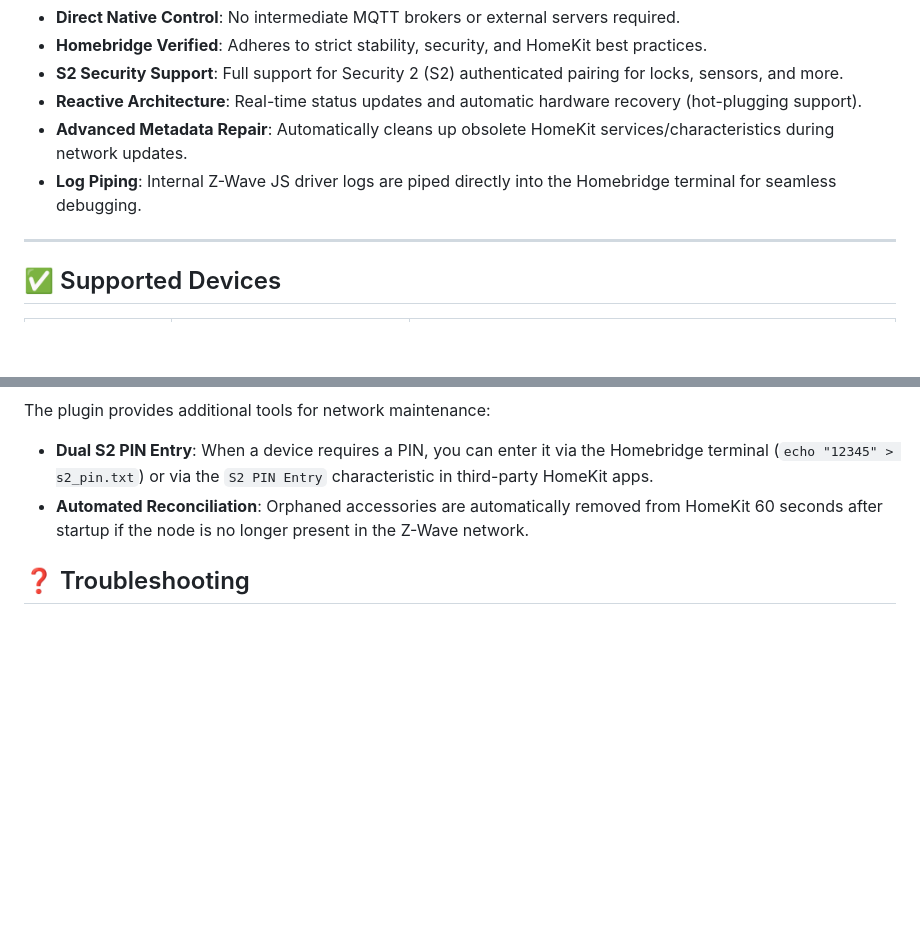
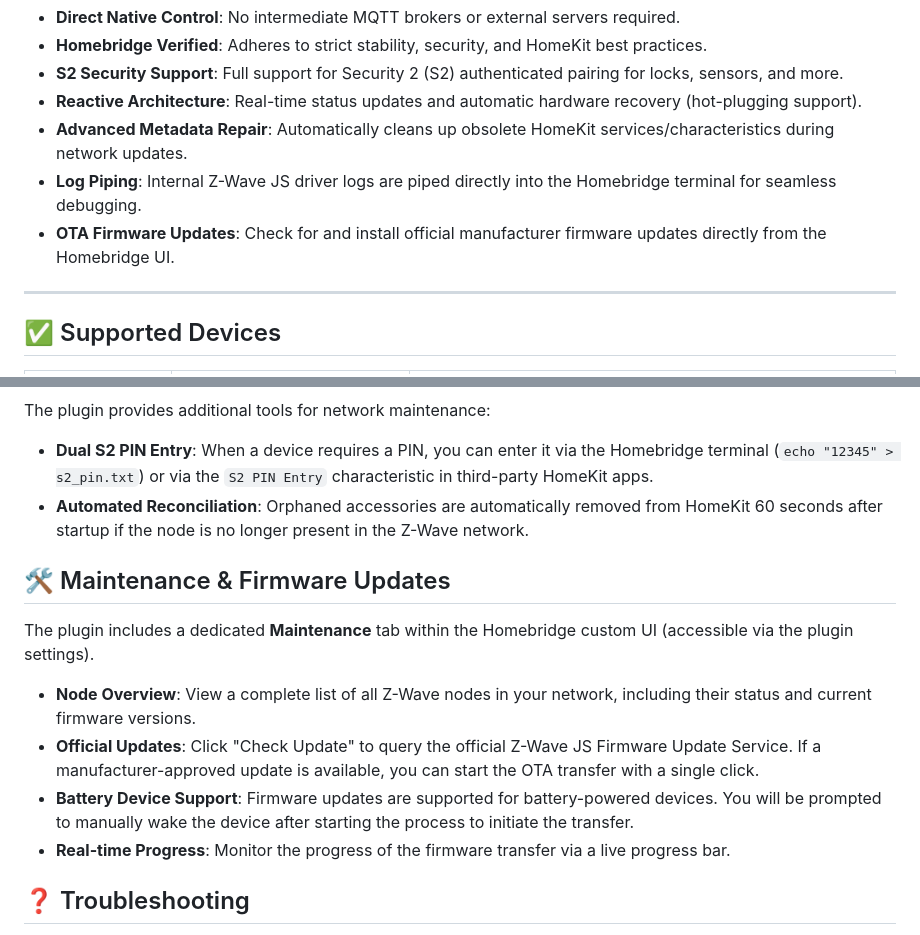
Before and after one commit to sapireli/homebridge-zwave-usb, a Markdown page: README.md, 2 parts joined by grey strips. Drawn GitHub-style; blank space fills up the shorter version.

Commit message:
docs: update README with firmware update and maintenance tab info

```diff
--- a/README.md
+++ b/README.md
@@ -15,6 +15,7 @@ A high-performance, production-grade [Homebridge](https://homebridge.io) integra
 - **Reactive Architecture**: Real-time status updates and automatic hardware recovery (hot-plugging support).
 - **Advanced Metadata Repair**: Automatically cleans up obsolete HomeKit services/characteristics during network updates.
 - **Log Piping**: Internal Z-Wave JS driver logs are piped directly into the Homebridge terminal for seamless debugging.
+- **OTA Firmware Updates**: Check for and install official manufacturer firmware updates directly from the Homebridge UI.
 
 ---
 
@@ -136,6 +137,15 @@ The plugin provides additional tools for network maintenance:
 - **Dual S2 PIN Entry**: When a device requires a PIN, you can enter it via the Homebridge terminal (`echo "12345" > s2_pin.txt`) or via the `S2 PIN Entry` characteristic in third-party HomeKit apps.
 - **Automated Reconciliation**: Orphaned accessories are automatically removed from HomeKit 60 seconds after startup if the node is no longer present in the Z-Wave network.
 
+## 🛠️ Maintenance & Firmware Updates
+
+The plugin includes a dedicated **Maintenance** tab within the Homebridge custom UI (accessible via the plugin settings).
+
+- **Node Overview**: View a complete list of all Z-Wave nodes in your network, including their status and current firmware versions.
+- **Official Updates**: Click "Check Update" to query the official Z-Wave JS Firmware Update Service. If a manufacturer-approved update is available, you can start the OTA transfer with a single click.
+- **Battery Device Support**: Firmware updates are supported for battery-powered devices. You will be prompted to manually wake the device after starting the process to initiate the transfer.
+- **Real-time Progress**: Monitor the progress of the firmware transfer via a live progress bar.
+
 ## ❓ Troubleshooting
 
 - **Device showing "No Response"?** Check the Homebridge logs. If the device is battery-powered, it may need to be "woken up" (usually by pressing a physical button on the device) to complete the interview.
```
